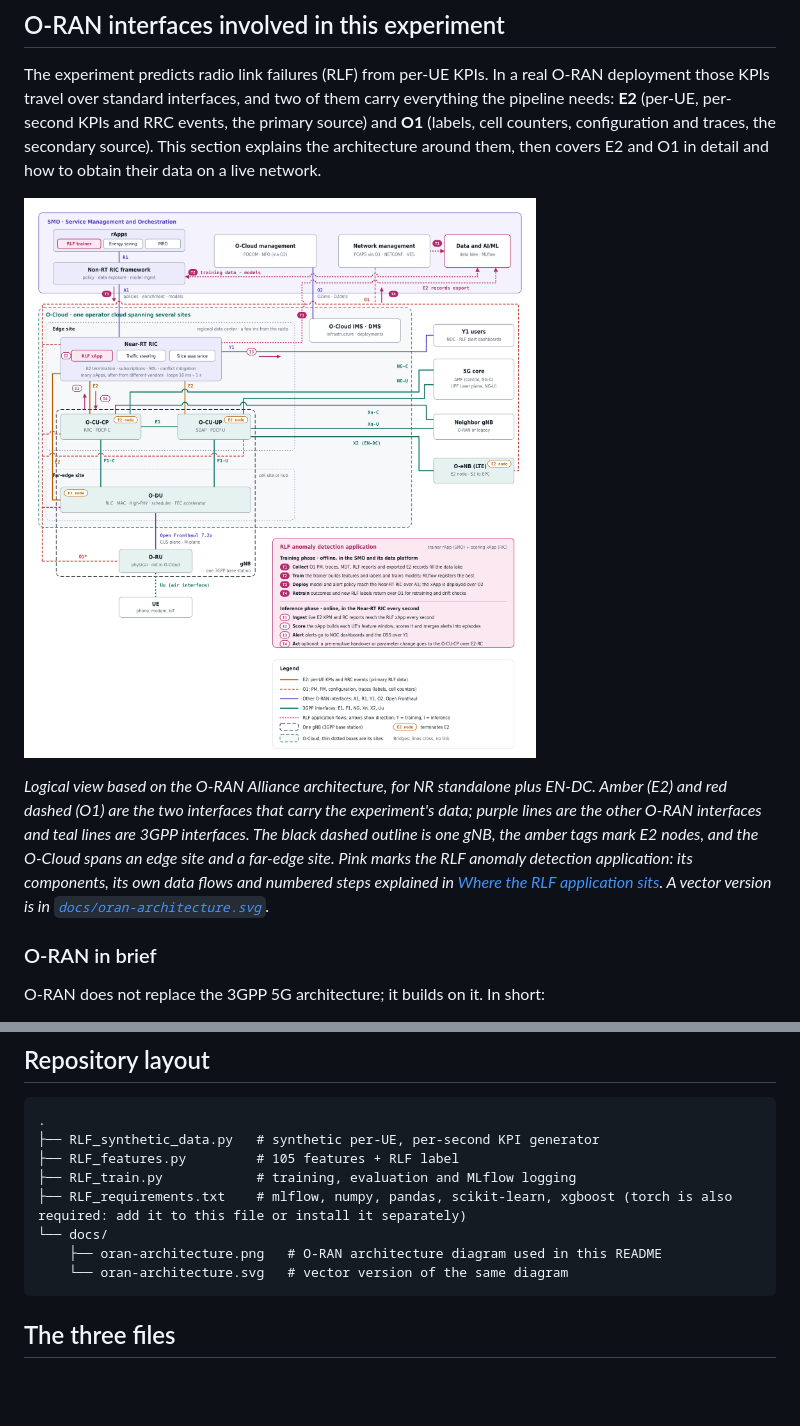
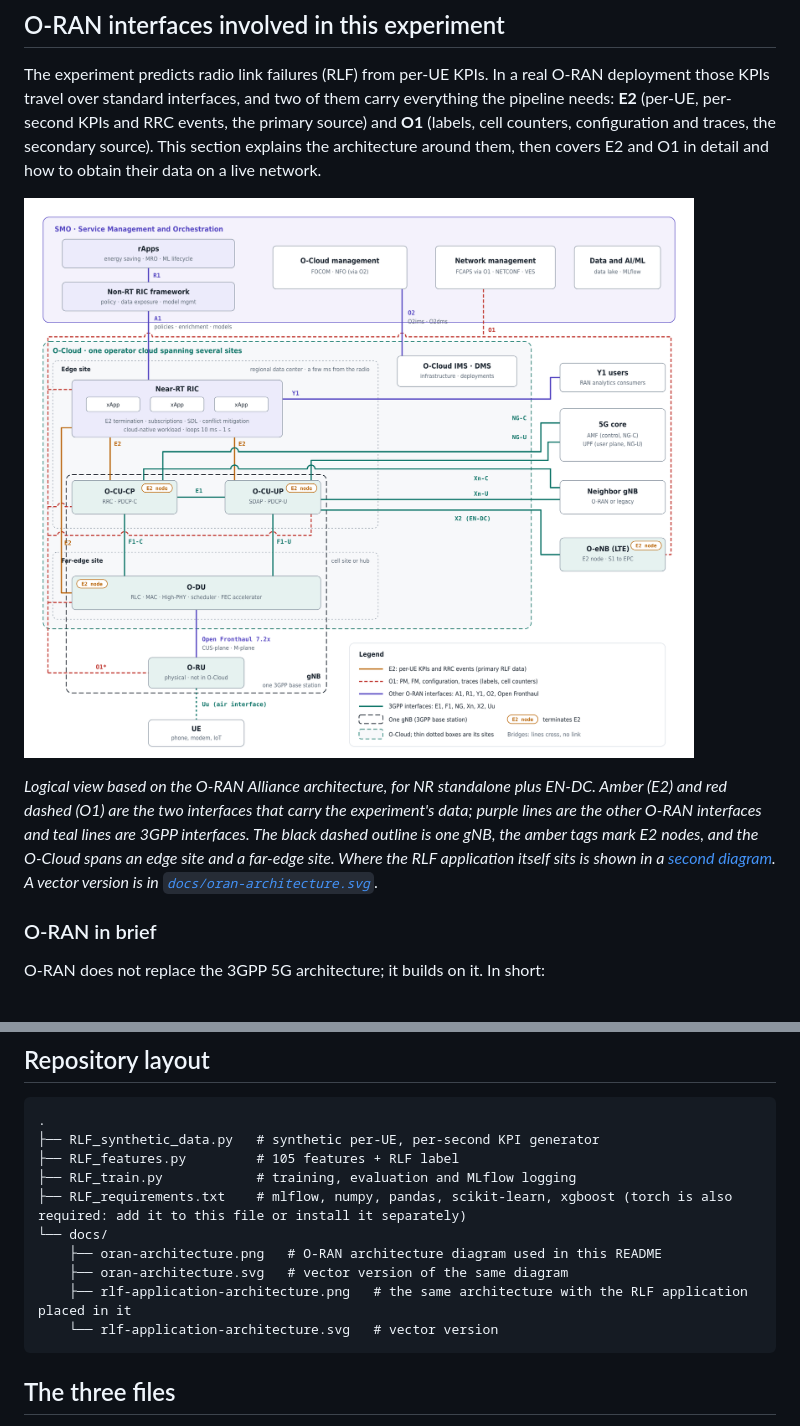
Before and after one commit to mmincarelli00/mlflow-projects, a Markdown page: README.md, 2 parts joined by grey strips. Drawn GitHub-style; pictures changed too: docs/oran-architecture.png; blank space fills up the shorter version.

````diff
--- a/README.md
+++ b/README.md
@@ -36,7 +36,7 @@ The experiment predicts radio link failures (RLF) from per-UE KPIs. In a real O-
 
 ![O-RAN logical architecture and interfaces](docs/oran-architecture.png)
 
-*Logical view based on the O-RAN Alliance architecture, for NR standalone plus EN-DC. Amber (E2) and red dashed (O1) are the two interfaces that carry the experiment's data; purple lines are the other O-RAN interfaces and teal lines are 3GPP interfaces. The black dashed outline is one gNB, the amber tags mark E2 nodes, and the O-Cloud spans an edge site and a far-edge site. Pink marks the RLF anomaly detection application: its components, its own data flows and numbered steps explained in [Where the RLF application sits](#where-the-rlf-application-sits). A vector version is in [`docs/oran-architecture.svg`](docs/oran-architecture.svg).*
+*Logical view based on the O-RAN Alliance architecture, for NR standalone plus EN-DC. Amber (E2) and red dashed (O1) are the two interfaces that carry the experiment's data; purple lines are the other O-RAN interfaces and teal lines are 3GPP interfaces. The black dashed outline is one gNB, the amber tags mark E2 nodes, and the O-Cloud spans an edge site and a far-edge site. Where the RLF application itself sits is shown in a [second diagram](#rlf-application-diagram). A vector version is in [`docs/oran-architecture.svg`](docs/oran-architecture.svg).*
 
 ### O-RAN in brief
 
@@ -297,7 +303,9 @@ The pipeline has three parts:
 ├── RLF_requirements.txt    # mlflow, numpy, pandas, scikit-learn, xgboost (torch is also required: add it to this file or install it separately)
 └── docs/
     ├── oran-architecture.png   # O-RAN architecture diagram used in this README
-    └── oran-architecture.svg   # vector version of the same diagram
+    ├── oran-architecture.svg   # vector version of the same diagram
+    ├── rlf-application-architecture.png   # the same architecture with the RLF application placed in it
+    └── rlf-application-architecture.svg   # vector version
 ```
 
 ## The three files
````
Also changed, not shown: other parts of README.md (+10 -4 lines), docs/rlf-application-architecture.png (added), 2 other files.
